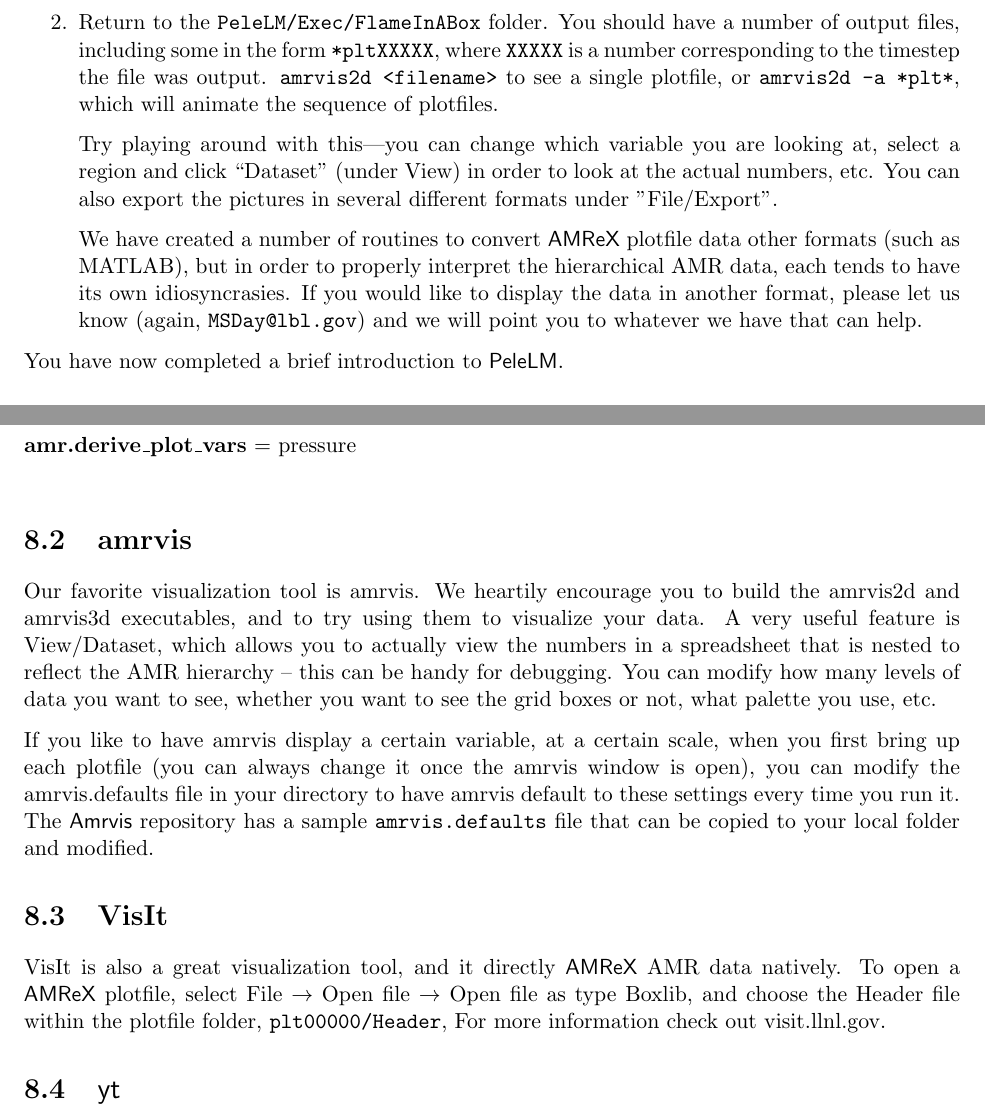
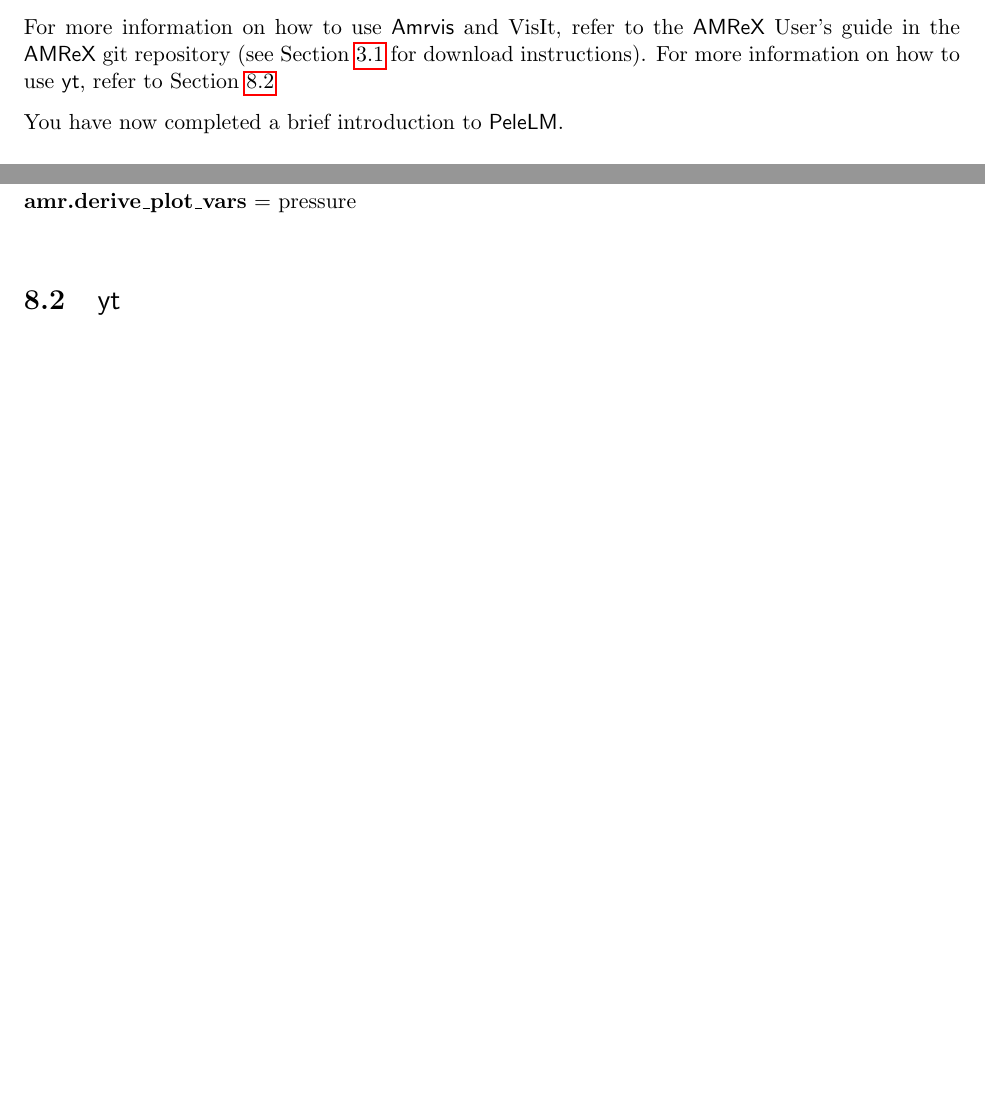
Before and after one commit to AMReX-Combustion/PeleLM, a LaTeX book (Docs/UsersGuide/PeleLMUserGuide.tex, which reads Docs/UsersGuide/GettingStarted/PeleLMGettingStarted.tex, Docs/UsersGuide/Visualization/PeleLMVisualization.tex): two parts of pages 18 and 50 of 64 before the commit and two parts of pages 17 and 50 of 64 after it, joined at a grey line, cut at the place of the change, the shorter picture padded with empty space. Compiled offline with pdfLaTeX.

Commit message:
move text about amrvis and VisIt to amrex user's guide (avoid redundant text)

```diff
--- a/Docs/UsersGuide/GettingStarted/PeleLMGettingStarted.tex
+++ b/Docs/UsersGuide/GettingStarted/PeleLMGettingStarted.tex
@@ -188,26 +151,9 @@
-\item Return to the {\tt PeleLM/Exec/FlameInABox} folder.  You should
-  have a number of output files, including some in the form {\tt *pltXXXXX},
-  where {\tt XXXXX} is a number corresponding to the timestep the file
-  was output.  {\tt amrvis2d <filename>} to see a single plotfile,
-   or {\tt amrvis2d -a *plt*}, which will animate the sequence of plotfiles.
-
-  Try playing
-  around with this---you can change which variable you are
-  looking at, select a region and click ``Dataset'' (under View)
-  in order to look at the actual numbers, etc. You can also export the
-  pictures in several different formats under "File/Export".
-
-We have created a number of routines to convert \amrex\ plotfile data
-other formats (such as MATLAB), but in order to properly interpret
-the hierarchical AMR data, each tends to have its own idiosyncrasies.
-If you would like to display the data in another format, please let us know
-(again, {\tt MSDay@lbl.gov}) and we will point you to whatever we have
-that can help.
-
-\end{enumerate}
+For more information on how to use \amrvis\ and VisIt, refer to the \amrex\
+User's guide in the \amrex\ git repository (see Section \ref{sec:download}
+for download instructions).
+For more information on how to use \yt, refer to Section \ref{sec:yt}
 
 You have now completed a brief introduction to \pelelm.
 
-
 \section{Other Distributed Problem Setups}
 {\tt PeleLM/Exec/DiffFlame} - More info soon!
--- a/Docs/UsersGuide/Visualization/PeleLMVisualization.tex
+++ b/Docs/UsersGuide/Visualization/PeleLMVisualization.tex
@@ -28,34 +24,7 @@
 
 \noindent {\bf amr.derive\_plot\_vars} = pressure \\
 
-
-
-\section{amrvis}
-Our favorite visualization tool is amrvis. We heartily encourage you
-to build the amrvis2d and amrvis3d executables, and to try using them
-to visualize your data. A very useful feature is View/Dataset, which
-allows you to actually view the numbers in a spreadsheet that is nested
-to reflect the AMR hierarchy -- this can be handy for
-debugging. You can modify how many levels of data you want to see,
-whether you want to see the grid boxes or not, what palette you use,
-etc.
-
-If you like to have amrvis display a certain variable, at a certain
-scale, when you first bring up each plotfile (you can always change it
-once the amrvis window is open), you can modify the amrvis.defaults
-file in your directory to have amrvis default to these settings every
-time you run it. The \amrvis\ repository has a sample {\tt amrvis.defaults}
-file that can be copied to your local folder and modified.
-
-
-\section{VisIt}
-VisIt is also a great visualization tool, and it directly \amrex\
-AMR data natively.  To open a \amrex\ plotfile, select File
-$\rightarrow$ Open file $\rightarrow$ Open file as type Boxlib, and
-choose the Header file within the plotfile folder, {\tt plt00000/Header},
-For more information check out visit.llnl.gov.
-
-\section{\yt}
+\section{\yt}\label{sec:yt}
 \yt\ is a free and open-source software that provides data analysis and
 publication-level visualization tools.  It is geared more for astrophysical
 simulation results, but may be useful for your purposes. As \yt\ is script-based, it's not
```
Also changed, not shown: Docs/UsersGuide/GettingStarted/PeleLMGettingStarted.tex (39 more changed lines), Docs/UsersGuide/Visualization/PeleLMVisualization.tex (4 more changed lines).
